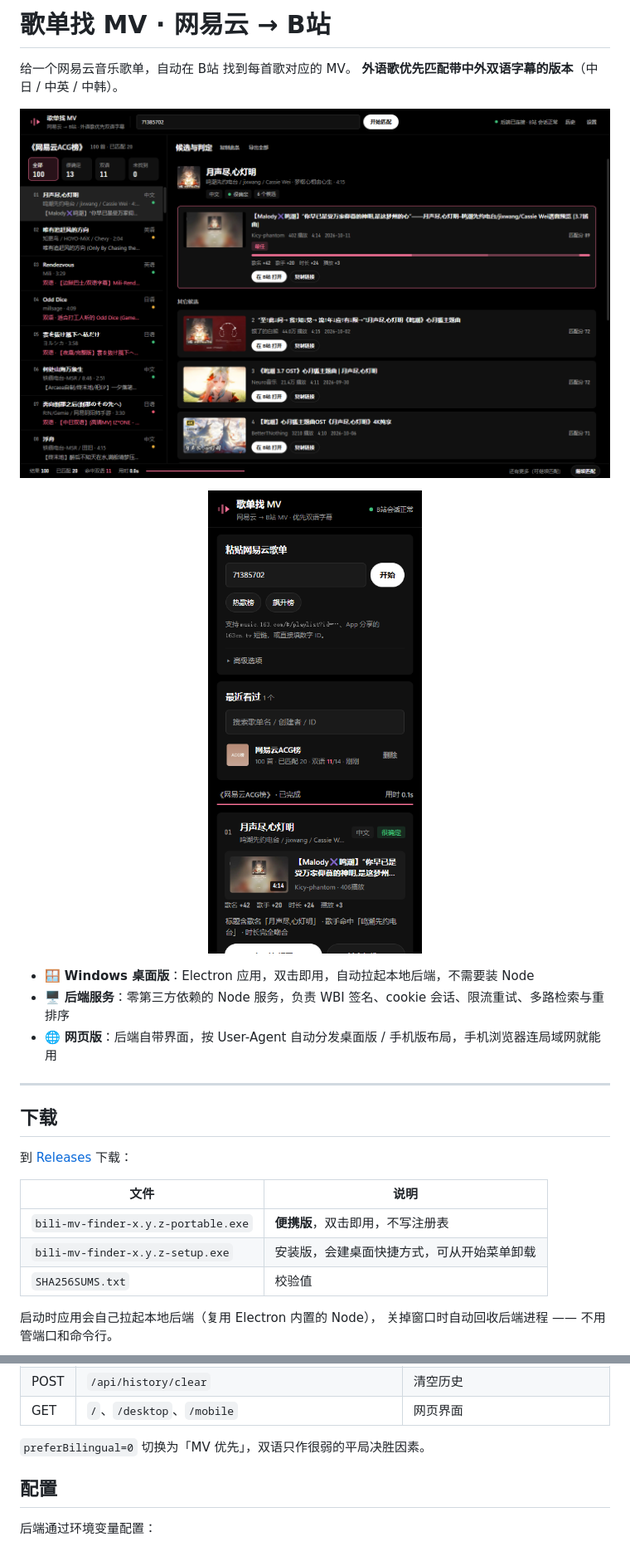
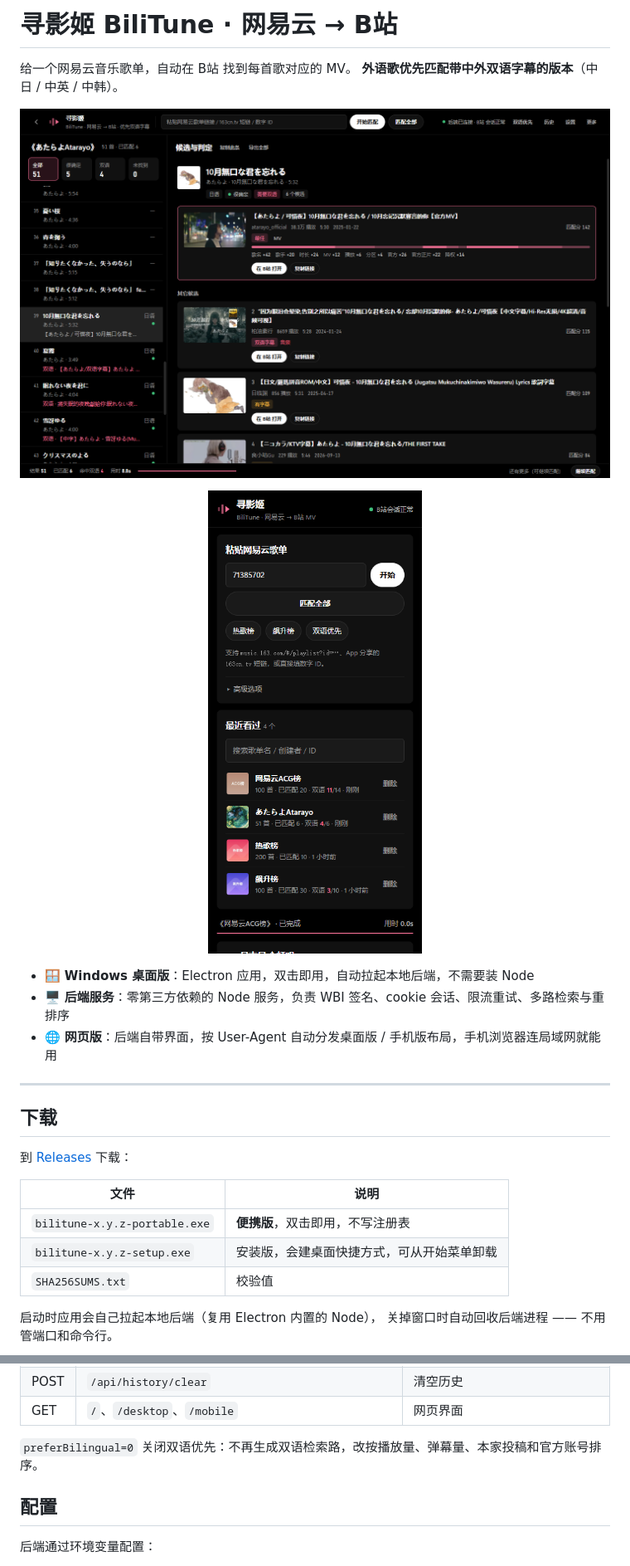
Before and after one commit to yubing0721/bili-mv-finder, a Markdown page: README.md, 2 parts joined by grey strips. Shown: that part at 83% size. Drawn GitHub-style; pictures changed too: docs/mobile.png, docs/screenshot.png.

```diff
--- a/README.md
+++ b/README.md
@@ -1,4 +1,4 @@
-# 歌单找 MV · 网易云 → B站
+# 寻影姬 BiliTune · 网易云 → B站
 
 给一个网易云音乐歌单，自动在 B站 找到每首歌对应的 MV。
 **外语歌优先匹配带中外双语字幕的版本**（中日 / 中英 / 中韩）。
@@ -21,8 +21,8 @@
 
 | 文件 | 说明 |
 |---|---|
-| `bili-mv-finder-x.y.z-portable.exe` | **便携版**，双击即用，不写注册表 |
-| `bili-mv-finder-x.y.z-setup.exe` | 安装版，会建桌面快捷方式，可从开始菜单卸载 |
+| `bilitune-x.y.z-portable.exe` | **便携版**，双击即用，不写注册表 |
+| `bilitune-x.y.z-setup.exe` | 安装版，会建桌面快捷方式，可从开始菜单卸载 |
 | `SHA256SUMS.txt` | 校验值 |
 
 启动时应用会自己拉起本地后端（复用 Electron 内置的 Node），
@@ -188,7 +195,7 @@ B站 的搜索接口不是能直接调的：
 | POST | `/api/history/clear` | 清空历史 |
 | GET | `/`、`/desktop`、`/mobile` | 网页界面 |
 
-`preferBilingual=0` 切换为「MV 优先」，双语只作很弱的平局决胜因素。
+`preferBilingual=0` 关闭双语优先：不再生成双语检索路，改按播放量、弹幕量、本家投稿和官方账号排序。
 
 ## 配置
 
```
Also changed, not shown: other parts of README.md (+17 -7 lines), 7 other files.
